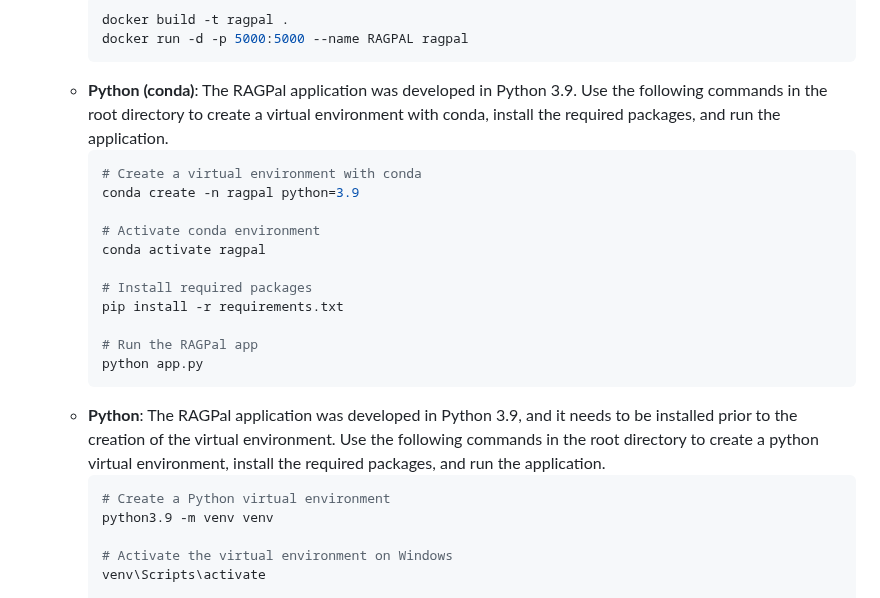
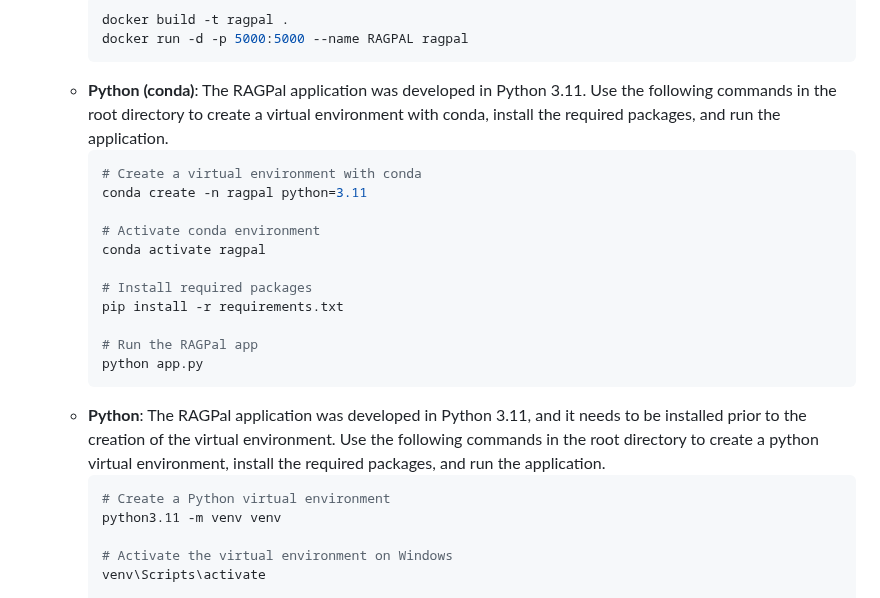
Before and after one commit to ThanosM97/RAGPal, a Markdown page: README.md, the part around the change. Drawn GitHub-style.

````diff
--- a/README.md
+++ b/README.md
@@ -37,10 +37,10 @@ RAGPal is implemented as a web application with a front-end interface for user i
        docker build -t ragpal .
        docker run -d -p 5000:5000 --name RAGPAL ragpal
        ```
-   * **Python (conda)**: The RAGPal application was developed in Python 3.9. Use the following commands in the root directory to create a virtual environment with conda, install the required packages, and run the application.
+   * **Python (conda)**: The RAGPal application was developed in Python 3.11. Use the following commands in the root directory to create a virtual environment with conda, install the required packages, and run the application.
      ```bash
      # Create a virtual environment with conda
-     conda create -n ragpal python=3.9
+     conda create -n ragpal python=3.11
 
      # Activate conda environment
      conda activate ragpal
@@ -51,10 +51,10 @@ RAGPal is implemented as a web application with a front-end interface for user i
      # Run the RAGPal app
      python app.py
      ```
-    * **Python**: The RAGPal application was developed in Python 3.9, and it needs to be installed prior to the creation of the virtual environment. Use the following commands in the root directory to create a python virtual environment, install the required packages, and run the application.
+    * **Python**: The RAGPal application was developed in Python 3.11, and it needs to be installed prior to the creation of the virtual environment. Use the following commands in the root directory to create a python virtual environment, install the required packages, and run the application.
        ```bash
        # Create a Python virtual environment
-       python3.9 -m venv venv
+       python3.11 -m venv venv
 
        # Activate the virtual environment on Windows
        venv\Scripts\activate
````
